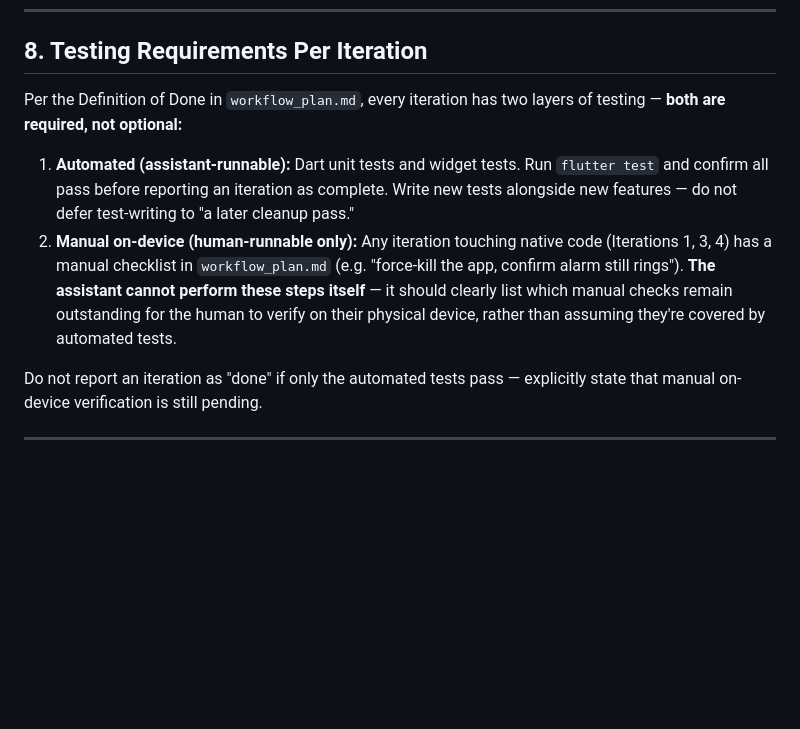
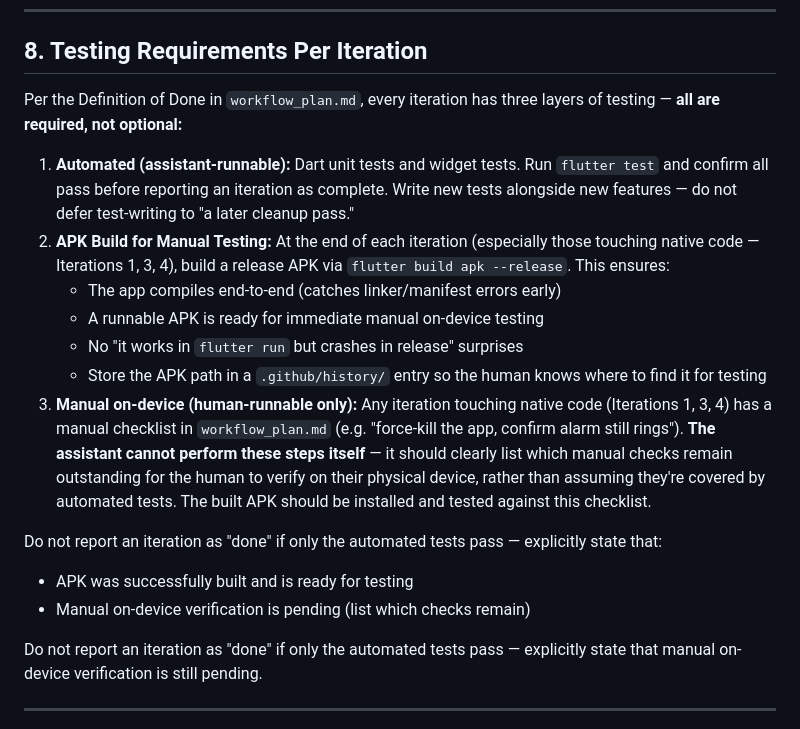
Before and after one commit to Bhalachandra13/wakey-alarm, a Markdown page: .github/AGENTS.md, the part around the change. Drawn GitHub-style; blank space fills up the shorter version.

```diff
--- a/.github/AGENTS.md
+++ b/.github/AGENTS.md
@@ -244,20 +244,34 @@ dig through `git log` diffs.
 
 ## 8. Testing Requirements Per Iteration
 
-Per the Definition of Done in `workflow_plan.md`, every iteration has two
-layers of testing — **both are required, not optional:**
+Per the Definition of Done in `workflow_plan.md`, every iteration has three
+layers of testing — **all are required, not optional:**
 
 1. **Automated (assistant-runnable):** Dart unit tests and widget tests.
    Run `flutter test` and confirm all pass before reporting an iteration
    as complete. Write new tests alongside new features — do not defer
    test-writing to "a later cleanup pass."
-2. **Manual on-device (human-runnable only):** Any iteration touching
+2. **APK Build for Manual Testing:** At the end of each iteration (especially
+   those touching native code — Iterations 1, 3, 4), build a release APK via
+   `flutter build apk --release`. This ensures:
+   - The app compiles end-to-end (catches linker/manifest errors early)
+   - A runnable APK is ready for immediate manual on-device testing
+   - No "it works in `flutter run` but crashes in release" surprises
+   - Store the APK path in a `.github/history/` entry so the human knows
+     where to find it for testing
+3. **Manual on-device (human-runnable only):** Any iteration touching
    native code (Iterations 1, 3, 4) has a manual checklist in
    `workflow_plan.md` (e.g. "force-kill the app, confirm alarm still
    rings"). **The assistant cannot perform these steps itself** — it
    should clearly list which manual checks remain outstanding for the
    human to verify on their physical device, rather than assuming they're
-   covered by automated tests.
+   covered by automated tests. The built APK should be installed and tested
+   against this checklist.
+
+Do not report an iteration as "done" if only the automated tests pass —
+explicitly state that:
+- APK was successfully built and is ready for testing
+- Manual on-device verification is pending (list which checks remain)
 
 Do not report an iteration as "done" if only the automated tests pass —
 explicitly state that manual on-device verification is still pending.
```
Also changed, not shown: .github/copilot-instructions.md (+16 -5 lines).
